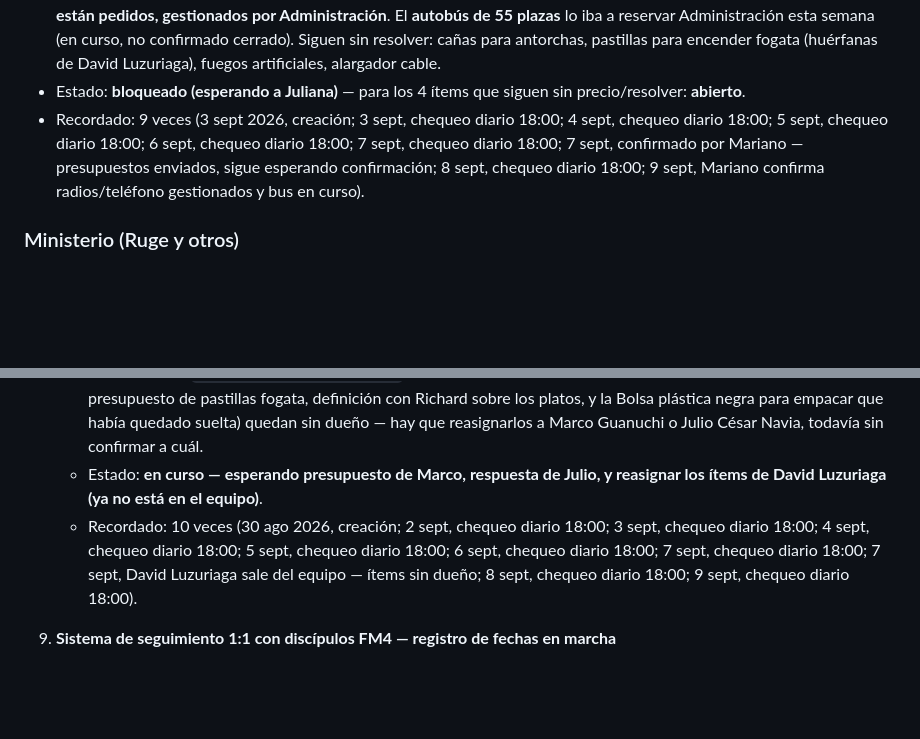
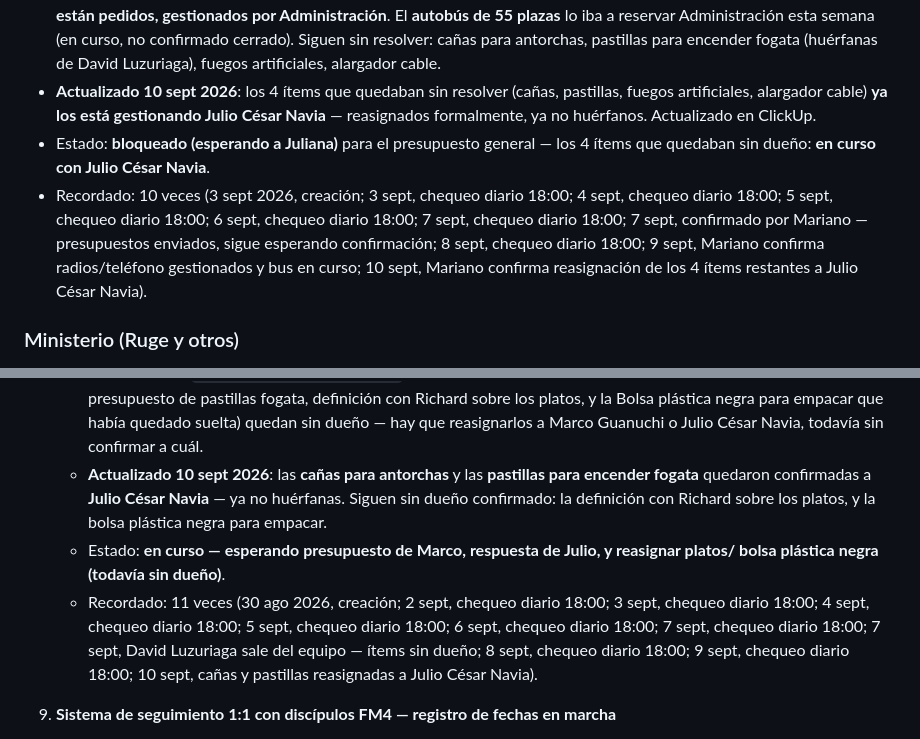
Before and after one commit to infogotir-cyber/ui-ux-skill, a Markdown page: mariano-os/pendientes-activos.md, 2 parts joined by grey strips. Rendered like a GitHub page; blank space fills up the shorter version.

Commit message:
Reasignar canas, pastillas, fuegos artificiales y alargador a Julio Cesar Navia
Confirmado por Mariano: los 4 items de Ruge que seguian sin presupuestar
(huerfanos de David Luzuriaga los dos primeros) ya los gestiona Julio
Cesar Navia. Actualizado en ministerio/CLAUDE.md, pendientes-activos.md
y en las tareas de ClickUp del folder Ruge.

Co-Authored-By: Claude Sonnet 5 <noreply@anthropic.com>
Claude-Session: https://claude.ai/code/session_01Bow5YbwaecCKiNhDR9vvNU

```diff
--- a/mariano-os/pendientes-activos.md
+++ b/mariano-os/pendientes-activos.md
@@ -692,12 +692,16 @@ detalle de a quién se le preguntó cada uno en `areas/ministerio/CLAUDE.md`.
   **autobús de 55 plazas** lo iba a reservar Administración esta semana (en curso, no confirmado
   cerrado). Siguen sin resolver: cañas para antorchas, pastillas para encender fogata (huérfanas de
   David Luzuriaga), fuegos artificiales, alargador cable.
-- Estado: **bloqueado (esperando a Juliana)** — para los 4 ítems que siguen sin precio/resolver:
-  **abierto**.
-- Recordado: 9 veces (3 sept 2026, creación; 3 sept, chequeo diario 18:00; 4 sept, chequeo diario
+- **Actualizado 10 sept 2026**: los 4 ítems que quedaban sin resolver (cañas, pastillas, fuegos
+  artificiales, alargador cable) **ya los está gestionando Julio César Navia** — reasignados
+  formalmente, ya no huérfanos. Actualizado en ClickUp.
+- Estado: **bloqueado (esperando a Juliana)** para el presupuesto general — los 4 ítems que
+  quedaban sin dueño: **en curso con Julio César Navia**.
+- Recordado: 10 veces (3 sept 2026, creación; 3 sept, chequeo diario 18:00; 4 sept, chequeo diario
   18:00; 5 sept, chequeo diario 18:00; 6 sept, chequeo diario 18:00; 7 sept, chequeo diario 18:00;
   7 sept, confirmado por Mariano — presupuestos enviados, sigue esperando confirmación; 8 sept,
-  chequeo diario 18:00; 9 sept, Mariano confirma radios/teléfono gestionados y bus en curso).
+  chequeo diario 18:00; 9 sept, Mariano confirma radios/teléfono gestionados y bus en curso; 10
+  sept, Mariano confirma reasignación de los 4 ítems restantes a Julio César Navia).
 
 ### Ministerio (Ruge y otros)
 
@@ -834,12 +838,17 @@ detalle de a quién se le preguntó cada uno en `areas/ministerio/CLAUDE.md`.
      sobre los platos, y la Bolsa plástica negra para empacar que había quedado suelta) quedan sin
      dueño — hay que reasignarlos a Marco Guanuchi o Julio César Navia, todavía sin confirmar a
      cuál.
-   - Estado: **en curso — esperando presupuesto de Marco, respuesta de Julio, y reasignar los
-     ítems de David Luzuriaga (ya no está en el equipo)**.
-   - Recordado: 10 veces (30 ago 2026, creación; 2 sept, chequeo diario 18:00; 3 sept, chequeo
+   - **Actualizado 10 sept 2026**: las **cañas para antorchas** y las **pastillas para encender
+     fogata** quedaron confirmadas a **Julio César Navia** — ya no huérfanas. Siguen sin dueño
+     confirmado: la definición con Richard sobre los platos, y la bolsa plástica negra para
+     empacar.
+   - Estado: **en curso — esperando presupuesto de Marco, respuesta de Julio, y reasignar platos/
+     bolsa plástica negra (todavía sin dueño)**.
+   - Recordado: 11 veces (30 ago 2026, creación; 2 sept, chequeo diario 18:00; 3 sept, chequeo
      diario 18:00; 4 sept, chequeo diario 18:00; 5 sept, chequeo diario 18:00; 6 sept, chequeo
      diario 18:00; 7 sept, chequeo diario 18:00; 7 sept, David Luzuriaga sale del equipo — ítems
-     sin dueño; 8 sept, chequeo diario 18:00; 9 sept, chequeo diario 18:00).
+     sin dueño; 8 sept, chequeo diario 18:00; 9 sept, chequeo diario 18:00; 10 sept, cañas y
+     pastillas reasignadas a Julio César Navia).
 
 7. **Sistema de seguimiento 1:1 con discípulos FM4 — registro de fechas en marcha**
    - Detalle completo y tabla de registro en `areas/ministerio/CLAUDE.md`, sección 8.3. Mariano
```
Also changed, not shown: 1 other file.
